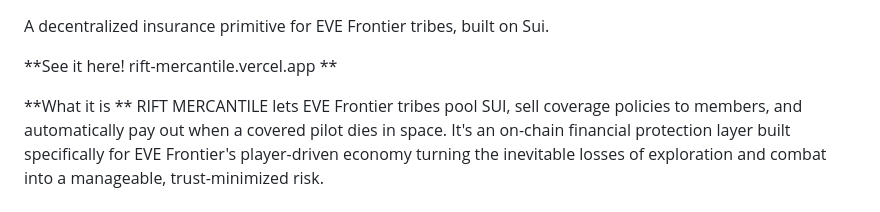
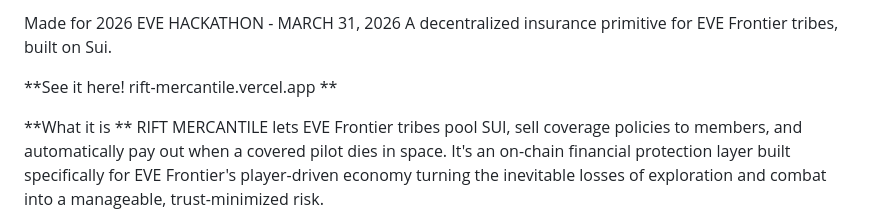
Before and after one commit to taueln/eve-frontier-rift-mercantile, a Markdown page: README.md, the part around the change. Drawn GitHub-style.

```diff
--- a/README.md
+++ b/README.md
@@ -1,3 +1,4 @@
+Made for 2026 EVE HACKATHON - MARCH 31, 2026
 A decentralized insurance primitive for EVE Frontier tribes, built on Sui.
 
 **See it here! rift-mercantile.vercel.app
```
